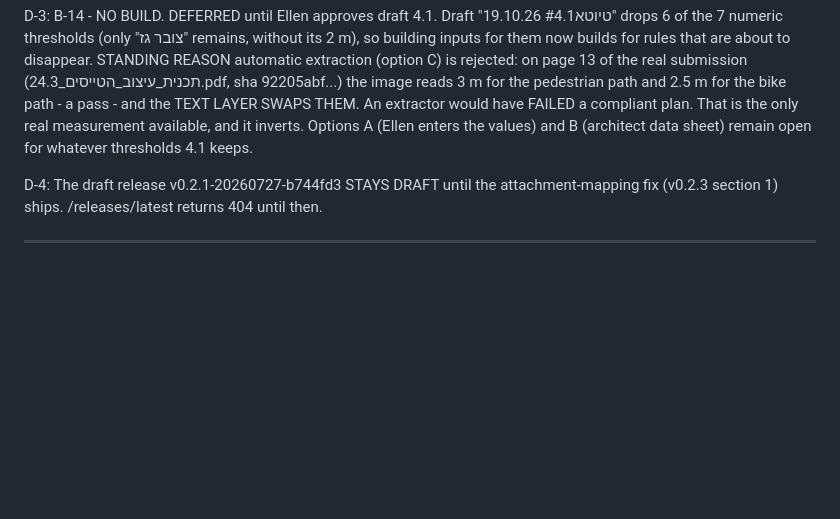
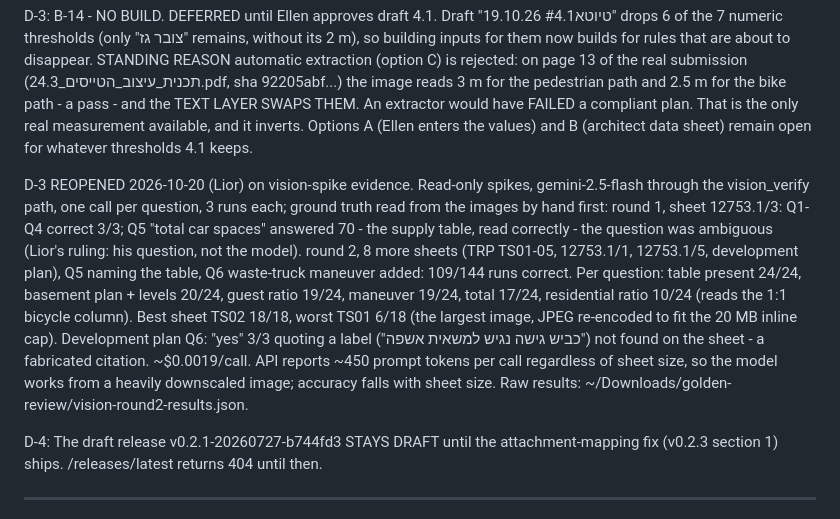
Before and after one commit to liors12/planning-platform, a Markdown page: docs/post_m6_backlog.md, the part around the change. GitHub-like rendering; blank space fills up the shorter version.

Commit message:
docs: D-3 reopened - vision spike rounds 1 and 2 recorded (109/144 on 8 sheets, one fabricated citation)
Co-Authored-By: Claude Opus 5.5 <noreply@anthropic.com>

```diff
--- a/docs/post_m6_backlog.md
+++ b/docs/post_m6_backlog.md
@@ -930,6 +930,24 @@ That is the only real measurement available, and it inverts. Options A
 (Ellen enters the values) and B (architect data sheet) remain open for
 whatever thresholds 4.1 keeps.
 
+D-3 REOPENED 2026-10-20 (Lior) on vision-spike evidence. Read-only spikes,
+gemini-2.5-flash through the vision_verify path, one call per question,
+3 runs each; ground truth read from the images by hand first:
+  round 1, sheet 12753.1/3: Q1-Q4 correct 3/3; Q5 "total car spaces"
+    answered 70 - the supply table, read correctly - the question was
+    ambiguous (Lior's ruling: his question, not the model).
+  round 2, 8 more sheets (TRP TS01-05, 12753.1/1, 12753.1/5, development
+    plan), Q5 naming the table, Q6 waste-truck maneuver added: 109/144 runs
+    correct. Per question: table present 24/24, basement plan + levels
+    20/24, guest ratio 19/24, maneuver 19/24, total 17/24, residential ratio
+    10/24 (reads the 1:1 bicycle column). Best sheet TS02 18/18, worst TS01
+    6/18 (the largest image, JPEG re-encoded to fit the 20 MB inline cap).
+    Development plan Q6: "yes" 3/3 quoting a label ("כביש גישה נגיש למשאית
+    אשפה") not found on the sheet - a fabricated citation. ~$0.0019/call.
+  API reports ~450 prompt tokens per call regardless of sheet size, so the
+  model works from a heavily downscaled image; accuracy falls with sheet size.
+  Raw results: ~/Downloads/golden-review/vision-round2-results.json.
+
 D-4: The draft release v0.2.1-20260727-b744fd3 STAYS DRAFT until the
 attachment-mapping fix (v0.2.3 section 1) ships. /releases/latest returns
 404 until then.
```
